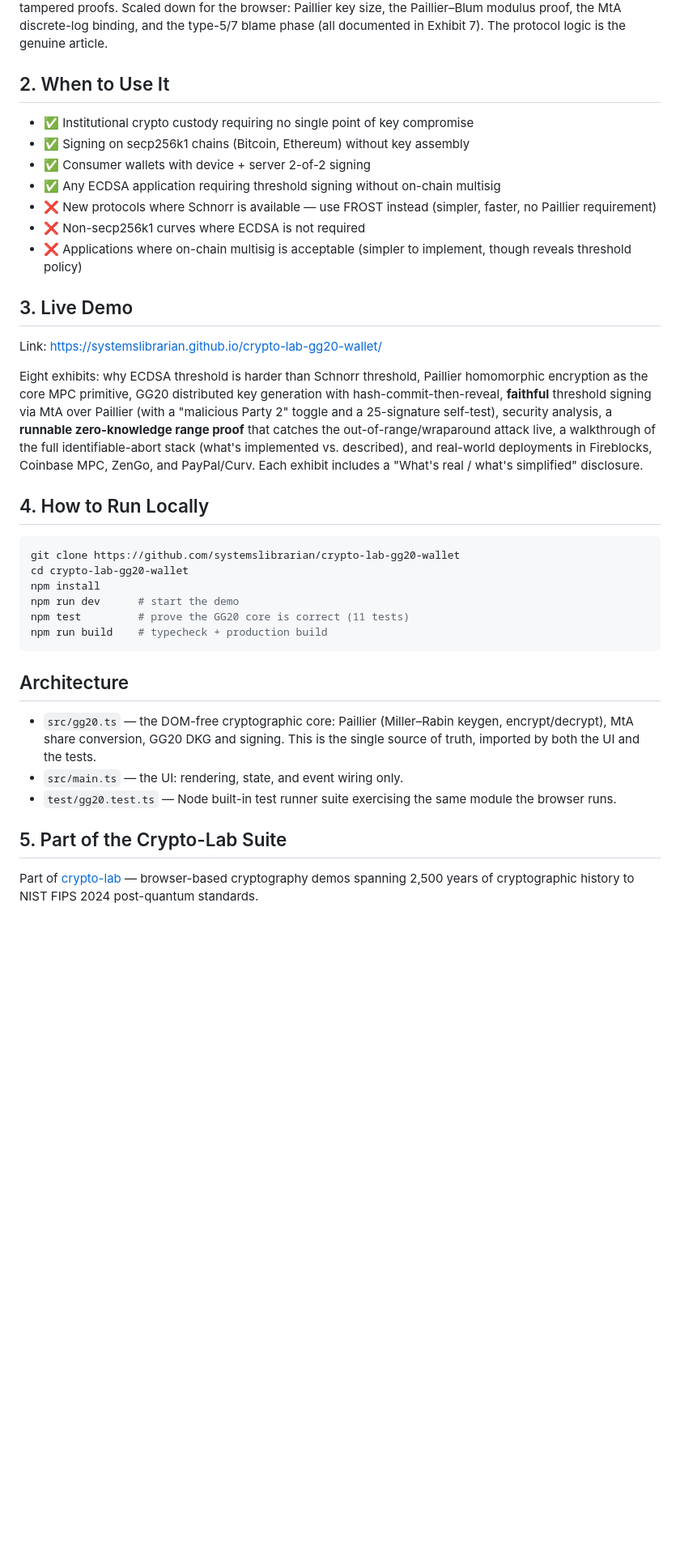
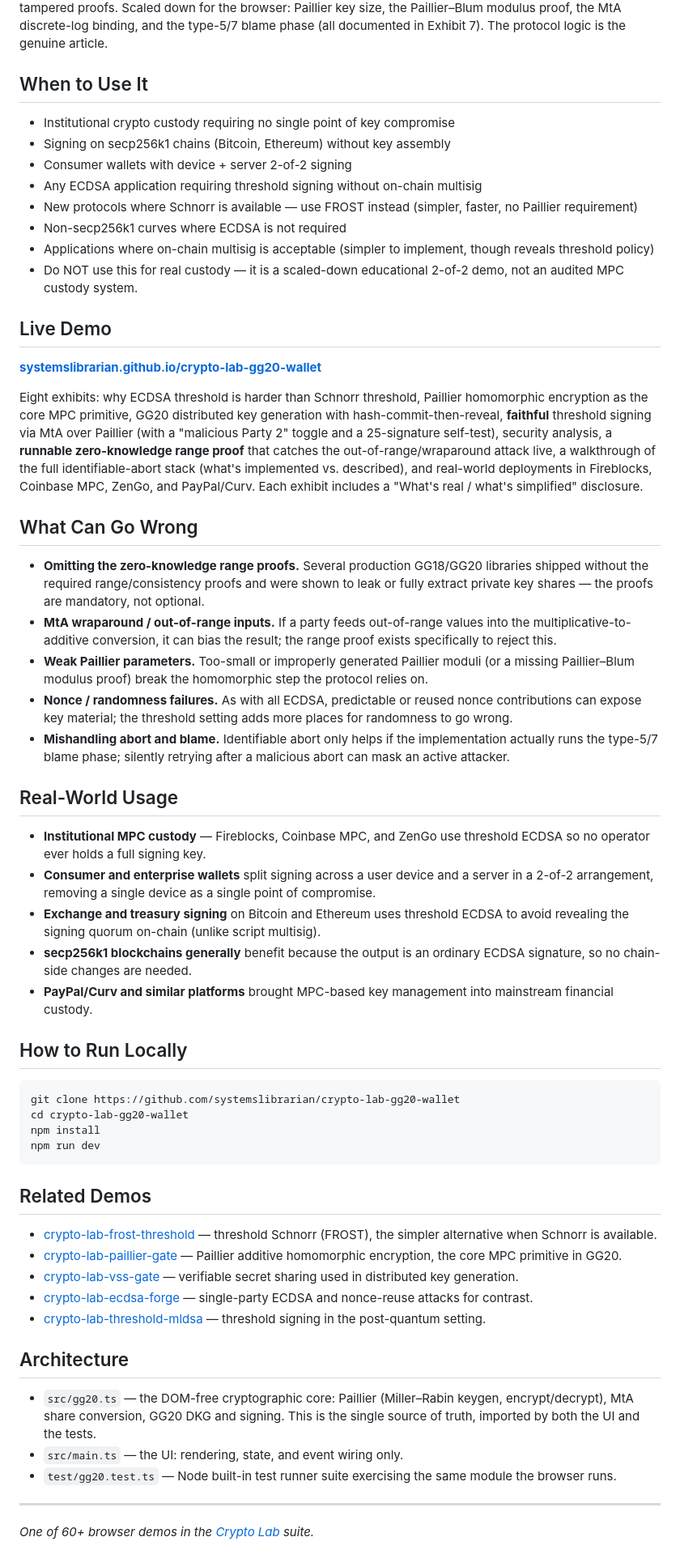
Before and after one commit to systemslibrarian/crypto-lab-gg20-wallet, a Markdown page: README.md, the part around one of its changes. Shown at 81% size. GitHub-like rendering; blank space fills up the shorter version.

Commit message:
docs: normalize README to canonical crypto-lab template + Related Demos
Uniform sections (What It Is / When to Use It / Live Demo / What Can Go Wrong /
Real-World Usage / How to Run Locally / Related Demos), standardized live-demo
link and footer, cross-links to sibling demos. Existing prose preserved.

Co-Authored-By: Claude Opus 4.8 (1M context) <noreply@anthropic.com>

````diff
--- a/README.md
+++ b/README.md
@@ -6,32 +6,55 @@ GG20 Wallet demonstrates the GG20 threshold ECDSA protocol (Gennaro & Goldfeder,
 
 This is a **faithful, runnable** 2-of-2 implementation — not a mock-up. It performs real secp256k1 arithmetic (`@noble/curves`), real Paillier homomorphic encryption (1024-bit modulus), real **MtA** (multiplicative-to-additive) share conversion, and a real **zero-knowledge range proof** (the GG18/Lindell Σ-protocol) that demonstrably rejects the out-of-range value behind the MtA wraparound attack. The full private key `x = x₁ + x₂` and the full nonce `k = k₁ + k₂` are **never reconstructed** at any point: each party computes its own `sᵢ` locally and the signature is `s = s₁ + s₂`, verifiable as an ordinary secp256k1 signature. The core (`src/gg20.ts`) is covered by a 15-test suite (`npm test`) proving 25 random end-to-end signatures verify, MtA yields correct additive shares, a cheating party is detected, and the range proof accepts honest values while rejecting out-of-range ones and tampered proofs. Scaled down for the browser: Paillier key size, the Paillier–Blum modulus proof, the MtA discrete-log binding, and the type-5/7 blame phase (all documented in Exhibit 7). The protocol logic is the genuine article.
 
-## 2. When to Use It
+## When to Use It
 
-- ✅ Institutional crypto custody requiring no single point of key compromise
-- ✅ Signing on secp256k1 chains (Bitcoin, Ethereum) without key assembly
-- ✅ Consumer wallets with device + server 2-of-2 signing
-- ✅ Any ECDSA application requiring threshold signing without on-chain multisig
-- ❌ New protocols where Schnorr is available — use FROST instead (simpler, faster, no Paillier requirement)
-- ❌ Non-secp256k1 curves where ECDSA is not required
-- ❌ Applications where on-chain multisig is acceptable (simpler to implement, though reveals threshold policy)
+- Institutional crypto custody requiring no single point of key compromise
+- Signing on secp256k1 chains (Bitcoin, Ethereum) without key assembly
+- Consumer wallets with device + server 2-of-2 signing
+- Any ECDSA application requiring threshold signing without on-chain multisig
+- New protocols where Schnorr is available — use FROST instead (simpler, faster, no Paillier requirement)
+- Non-secp256k1 curves where ECDSA is not required
+- Applications where on-chain multisig is acceptable (simpler to implement, though reveals threshold policy)
+- Do NOT use this for real custody — it is a scaled-down educational 2-of-2 demo, not an audited MPC custody system.
 
-## 3. Live Demo
+## Live Demo
 
-Link: https://systemslibrarian.github.io/crypto-lab-gg20-wallet/
+**[systemslibrarian.github.io/crypto-lab-gg20-wallet](https://systemslibrarian.github.io/crypto-lab-gg20-wallet/)**
 
 Eight exhibits: why ECDSA threshold is harder than Schnorr threshold, Paillier homomorphic encryption as the core MPC primitive, GG20 distributed key generation with hash-commit-then-reveal, **faithful** threshold signing via MtA over Paillier (with a "malicious Party 2" toggle and a 25-signature self-test), security analysis, a **runnable zero-knowledge range proof** that catches the out-of-range/wraparound attack live, a walkthrough of the full identifiable-abort stack (what's implemented vs. described), and real-world deployments in Fireblocks, Coinbase MPC, ZenGo, and PayPal/Curv. Each exhibit includes a "What's real / what's simplified" disclosure.
 
-## 4. How to Run Locally
+## What Can Go Wrong
+
+- **Omitting the zero-knowledge range proofs.** Several production GG18/GG20 libraries shipped without the required range/consistency proofs and were shown to leak or fully extract private key shares — the proofs are mandatory, not optional.
+- **MtA wraparound / out-of-range inputs.** If a party feeds out-of-range values into the multiplicative-to-additive conversion, it can bias the result; the range proof exists specifically to reject this.
+- **Weak Paillier parameters.** Too-small or improperly generated Paillier moduli (or a missing Paillier–Blum modulus proof) break the homomorphic step the protocol relies on.
+- **Nonce / randomness failures.** As with all ECDSA, predictable or reused nonce contributions can expose key material; the threshold setting adds more places for randomness to go wrong.
+- **Mishandling abort and blame.** Identifiable abort only helps if the implementation actually runs the type-5/7 blame phase; silently retrying after a malicious abort can mask an active attacker.
+
+## Real-World Usage
+
+- **Institutional MPC custody** — Fireblocks, Coinbase MPC, and ZenGo use threshold ECDSA so no operator ever holds a full signing key.
+- **Consumer and enterprise wallets** split signing across a user device and a server in a 2-of-2 arrangement, removing a single device as a single point of compromise.
+- **Exchange and treasury signing** on Bitcoin and Ethereum uses threshold ECDSA to avoid revealing the signing quorum on-chain (unlike script multisig).
+- **secp256k1 blockchains generally** benefit because the output is an ordinary ECDSA signature, so no chain-side changes are needed.
+- **PayPal/Curv and similar platforms** brought MPC-based key management into mainstream financial custody.
+
+## How to Run Locally
 
 ```bash
 git clone https://github.com/systemslibrarian/crypto-lab-gg20-wallet
 cd crypto-lab-gg20-wallet
 npm install
-npm run dev      # start the demo
-npm test         # prove the GG20 core is correct (11 tests)
-npm run build    # typecheck + production build
+npm run dev
 ```
+
+## Related Demos
+
+- [crypto-lab-frost-threshold](https://systemslibrarian.github.io/crypto-lab-frost-threshold/) — threshold Schnorr (FROST), the simpler alternative when Schnorr is available.
+- [crypto-lab-paillier-gate](https://systemslibrarian.github.io/crypto-lab-paillier-gate/) — Paillier additive homomorphic encryption, the core MPC primitive in GG20.
+- [crypto-lab-vss-gate](https://systemslibrarian.github.io/crypto-lab-vss-gate/) — verifiable secret sharing used in distributed key generation.
+- [crypto-lab-ecdsa-forge](https://systemslibrarian.github.io/crypto-lab-ecdsa-forge/) — single-party ECDSA and nonce-reuse attacks for contrast.
+- [crypto-lab-threshold-mldsa](https://systemslibrarian.github.io/crypto-lab-threshold-mldsa/) — threshold signing in the post-quantum setting.
 
 ## Architecture
 
@@ -39,7 +62,7 @@ npm run build    # typecheck + production build
 - `src/main.ts` — the UI: rendering, state, and event wiring only.
 - `test/gg20.test.ts` — Node built-in test runner suite exercising the same module the browser runs.
 
-## 5. Part of the Crypto-Lab Suite
+---
 
-Part of [crypto-lab](https://systemslibrarian.github.io/crypto-lab/) — browser-based cryptography demos spanning 2,500 years of cryptographic history to NIST FIPS 2024 post-quantum standards.
+*One of 60+ browser demos in the [Crypto Lab](https://crypto-lab.systemslibrarian.dev/) suite.*
 
````
Also changed, not shown: other parts of README.md (+2 -2 lines).
